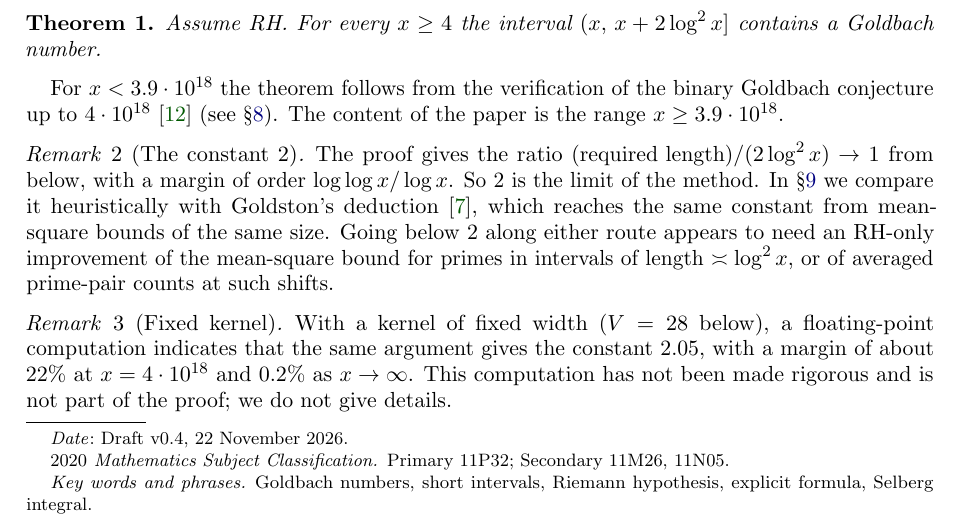
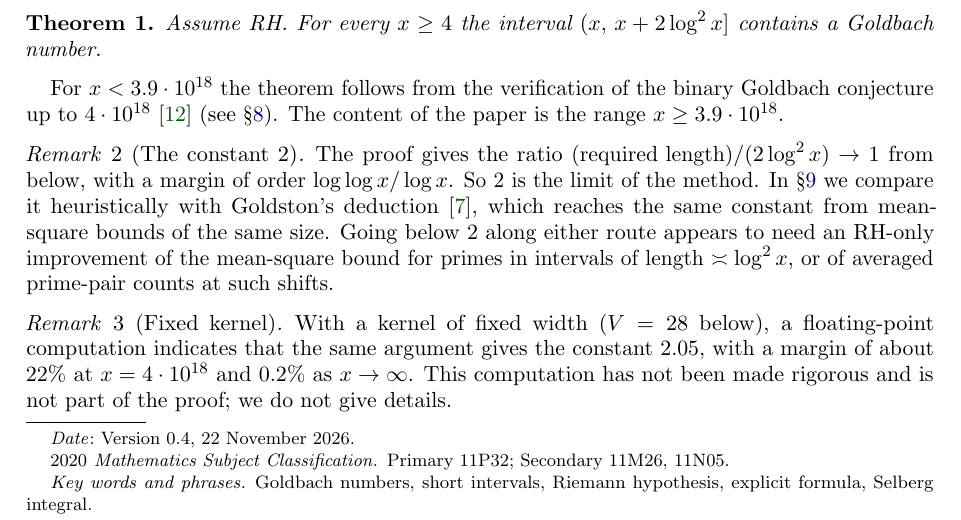
Before and after one commit to anser-software/goldbach-numbers-in-short-intervals, a LaTeX paper (paper/goldbach_short_intervals.tex): part of page 1 of 14, cut so that both start at the same text. Compiled offline with pdfLaTeX.

Commit message:
Paper: Version 0.4 instead of Draft in the date line
Co-Authored-By: Claude Opus 5.5 <noreply@anthropic.com>

```diff
--- a/paper/goldbach_short_intervals.tex
+++ b/paper/goldbach_short_intervals.tex
@@ -30,7 +30,7 @@
 \title[Goldbach numbers in short intervals]{Goldbach numbers in intervals of length $2\log^2 x$\\ under the Riemann hypothesis}
 \author{Anton Vynohradov}
 \urladdr{https://orcid.org/0009-0002-6771-3681}
-\date{Draft v0.4, 22 November 2026}
+\date{Version 0.4, 22 November 2026}
 \subjclass[2020]{Primary 11P32; Secondary 11M26, 11N05}
 \keywords{Goldbach numbers, short intervals, Riemann hypothesis, explicit formula, Selberg integral}
 
```
Also changed, not shown: paper/goldbach_short_intervals.pdf, paper/goldbach_short_intervals.tex (2 more changed lines).
